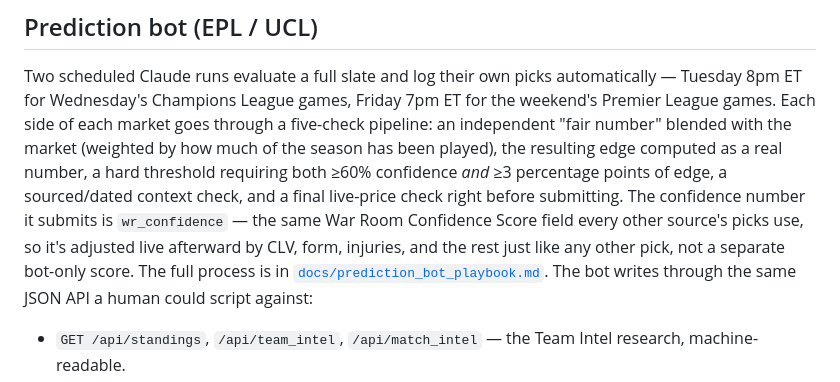
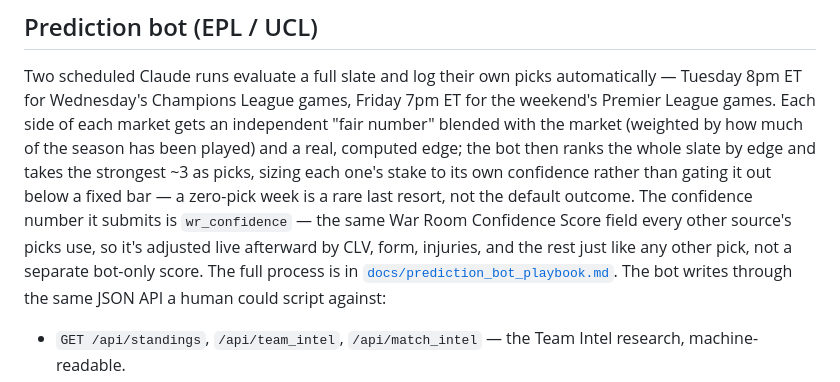
Before and after one commit to GiffordB/war-room-dashboard, a Markdown page: README.md, the part around the change. Rendered like a GitHub page.

```diff
--- a/README.md
+++ b/README.md
@@ -201,16 +201,16 @@ Units follow the report's own convention: **$100 staked = 1 unit.**
 Two scheduled Claude runs evaluate a full slate and log their own picks
 automatically — Tuesday 8pm ET for Wednesday's Champions League games,
 Friday 7pm ET for the weekend's Premier League games. Each side of each
-market goes through a five-check pipeline: an independent "fair number"
-blended with the market (weighted by how much of the season has been
-played), the resulting edge computed as a real number, a hard threshold
-requiring both ≥60% confidence *and* ≥3 percentage points of edge, a
-sourced/dated context check, and a final live-price check right before
-submitting. The confidence number it submits is `wr_confidence` — the
-same War Room Confidence Score field every other source's picks use, so
-it's adjusted live afterward by CLV, form, injuries, and the rest just
-like any other pick, not a separate bot-only score. The full process is
-in
+market gets an independent "fair number" blended with the market
+(weighted by how much of the season has been played) and a real,
+computed edge; the bot then ranks the whole slate by edge and takes the
+strongest ~3 as picks, sizing each one's stake to its own confidence
+rather than gating it out below a fixed bar — a zero-pick week is a rare
+last resort, not the default outcome. The confidence number it submits
+is `wr_confidence` — the same War Room Confidence Score field every
+other source's picks use, so it's adjusted live afterward by CLV, form,
+injuries, and the rest just like any other pick, not a separate bot-only
+score. The full process is in
 [`docs/prediction_bot_playbook.md`](docs/prediction_bot_playbook.md).
 The bot writes through the same JSON API a human could script against:
 
```
Also changed, not shown: docs/prediction_bot_playbook.md (+71 -39 lines).
